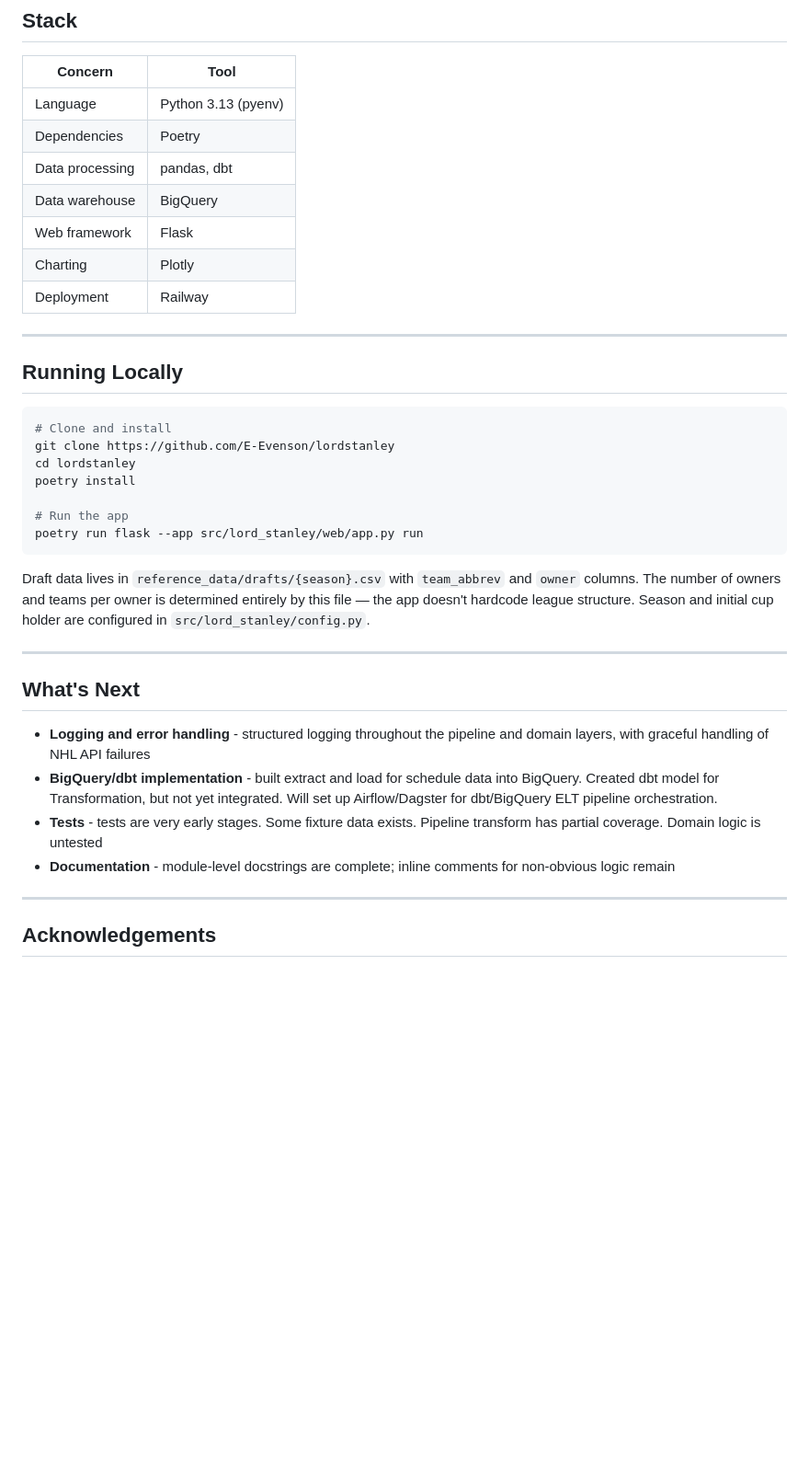
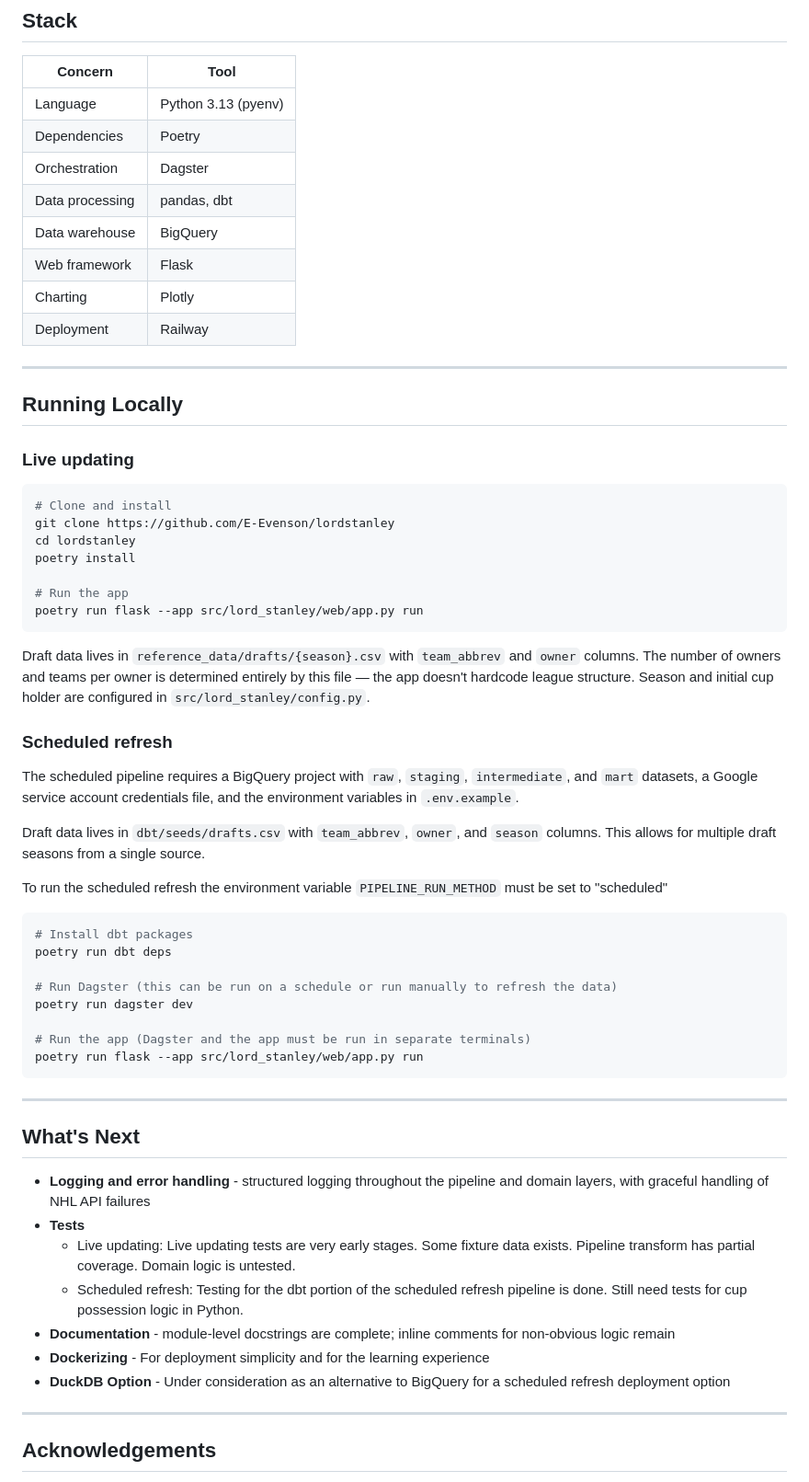
Before and after one commit to E-Evenson/lordstanley, a Markdown page: README.md, the part around one of its changes. Shown at 92% size. Drawn GitHub-style; blank space fills up the shorter version.

````diff
--- a/README.md
+++ b/README.md
@@ -59,6 +79,7 @@ The original version was how I learned the domain. The rebuilt version is how I
 |---|---|
 | Language | Python 3.13 (pyenv) |
 | Dependencies | Poetry |
+| Orchestration | Dagster |
 | Data processing | pandas, dbt |
 | Data warehouse | BigQuery |
 | Web framework | Flask |
@@ -69,6 +90,7 @@ The original version was how I learned the domain. The rebuilt version is how I
 
 ## Running Locally
 
+### Live updating
 ```bash
 # Clone and install
 git clone https://github.com/E-Evenson/lordstanley
@@ -81,14 +103,35 @@ poetry run flask --app src/lord_stanley/web/app.py run
 
 Draft data lives in `reference_data/drafts/{season}.csv` with `team_abbrev` and `owner` columns. The number of owners and teams per owner is determined entirely by this file — the app doesn't hardcode league structure. Season and initial cup holder are configured in `src/lord_stanley/config.py`.
 
+### Scheduled refresh
+The scheduled pipeline requires a BigQuery project with `raw`, `staging`, `intermediate`, and `mart` datasets, a Google service account credentials file, and the environment variables in `.env.example`.
+
+Draft data lives in `dbt/seeds/drafts.csv` with `team_abbrev`, `owner`, and `season` columns. This allows for multiple draft seasons from a single source.
+
+To run the scheduled refresh the environment variable `PIPELINE_RUN_METHOD` must be set to "scheduled"
+
+```bash
+# Install dbt packages
+poetry run dbt deps
+
+# Run Dagster (this can be run on a schedule or run manually to refresh the data)
+poetry run dagster dev
+
+# Run the app (Dagster and the app must be run in separate terminals)
+poetry run flask --app src/lord_stanley/web/app.py run
+```
+
 ---
 
 ## What's Next
 
 - **Logging and error handling** - structured logging throughout the pipeline and domain layers, with graceful handling of NHL API failures
-- **BigQuery/dbt implementation** - built extract and load for schedule data into BigQuery. Created dbt model for Transformation, but not yet integrated. Will set up Airflow/Dagster for dbt/BigQuery ELT pipeline orchestration.
-- **Tests** - tests are very early stages. Some fixture data exists. Pipeline transform has partial coverage. Domain logic is untested
+- **Tests**
+    - Live updating: Live updating tests are very early stages. Some fixture data exists. Pipeline transform has partial coverage. Domain logic is untested.
+    - Scheduled refresh: Testing for the dbt portion of the scheduled refresh pipeline is done. Still need tests for cup possession logic in Python.
 - **Documentation** - module-level docstrings are complete; inline comments for non-obvious logic remain
+- **Dockerizing** - For deployment simplicity and for the learning experience
+- **DuckDB Option** - Under consideration as an alternative to BigQuery for a scheduled refresh deployment option
 
 ---
 
````
Also changed, not shown: other parts of README.md (+24 -4 lines).
